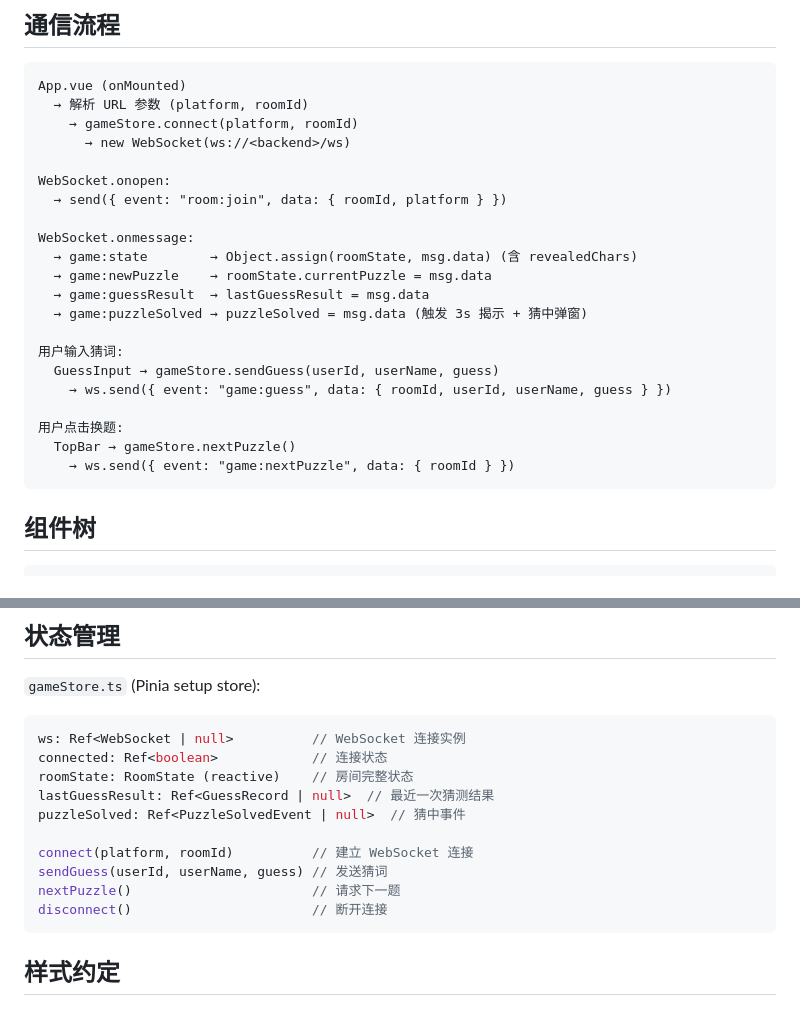
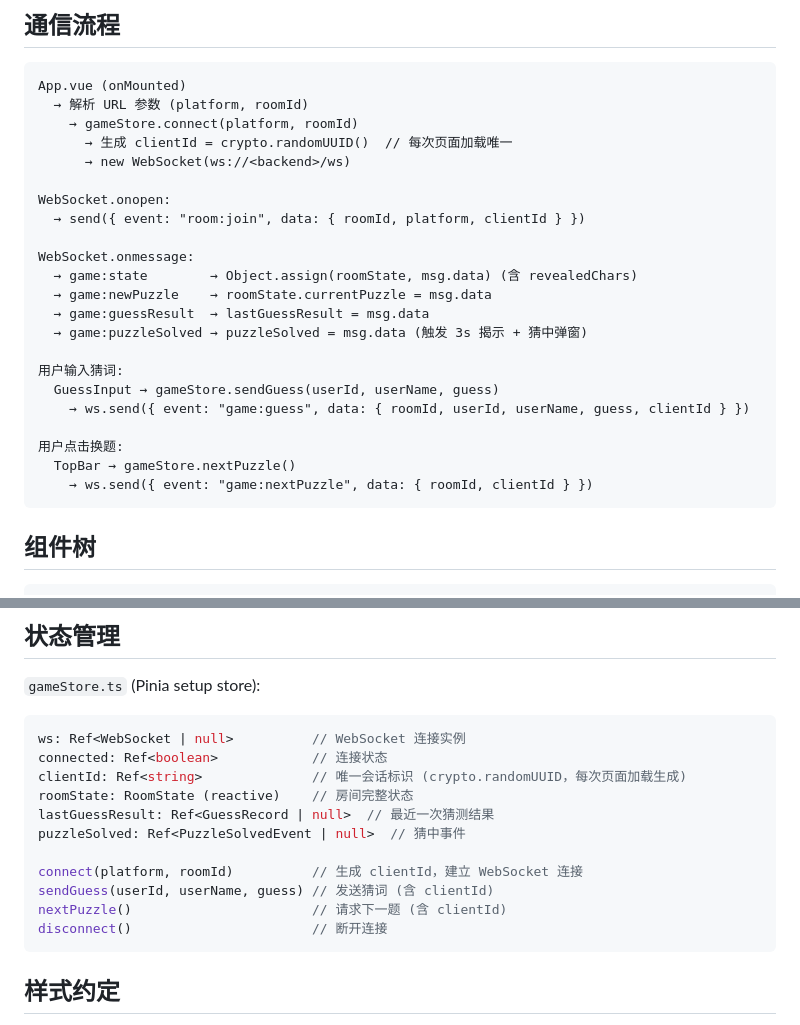
Before and after one commit to PlutoKeating/Project.WordToFlush, a Markdown page: frontend/docs/ARCHITECTURE.md, 2 parts joined by grey strips. Rendered like a GitHub page.

````diff
--- a/frontend/docs/ARCHITECTURE.md
+++ b/frontend/docs/ARCHITECTURE.md
@@ -35,10 +35,11 @@ frontend/
 App.vue (onMounted)
   → 解析 URL 参数 (platform, roomId)
     → gameStore.connect(platform, roomId)
+      → 生成 clientId = crypto.randomUUID()  // 每次页面加载唯一
       → new WebSocket(ws://<backend>/ws)
 
 WebSocket.onopen:
-  → send({ event: "room:join", data: { roomId, platform } })
+  → send({ event: "room:join", data: { roomId, platform, clientId } })
 
 WebSocket.onmessage:
   → game:state        → Object.assign(roomState, msg.data) (含 revealedChars)
@@ -48,11 +49,11 @@ WebSocket.onmessage:
 
 用户输入猜词:
   GuessInput → gameStore.sendGuess(userId, userName, guess)
-    → ws.send({ event: "game:guess", data: { roomId, userId, userName, guess } })
+    → ws.send({ event: "game:guess", data: { roomId, userId, userName, guess, clientId } })
 
 用户点击换题:
   TopBar → gameStore.nextPuzzle()
-    → ws.send({ event: "game:nextPuzzle", data: { roomId } })
+    → ws.send({ event: "game:nextPuzzle", data: { roomId, clientId } })
 ```
 
 ## 组件树
@@ -73,13 +74,14 @@ App.vue
 ```typescript
 ws: Ref<WebSocket | null>          // WebSocket 连接实例
 connected: Ref<boolean>            // 连接状态
+clientId: Ref<string>              // 唯一会话标识 (crypto.randomUUID，每次页面加载生成)
 roomState: RoomState (reactive)    // 房间完整状态
 lastGuessResult: Ref<GuessRecord | null>  // 最近一次猜测结果
 puzzleSolved: Ref<PuzzleSolvedEvent | null>  // 猜中事件
 
-connect(platform, roomId)          // 建立 WebSocket 连接
-sendGuess(userId, userName, guess) // 发送猜词
-nextPuzzle()                       // 请求下一题
+connect(platform, roomId)          // 生成 clientId，建立 WebSocket 连接
+sendGuess(userId, userName, guess) // 发送猜词 (含 clientId)
+nextPuzzle()                       // 请求下一题 (含 clientId)
 disconnect()                       // 断开连接
 ```
 
````
Also changed, not shown: backend/docs/ARCHITECTURE.md (+21 -10 lines), docs/API.md (+21 -3 lines).
